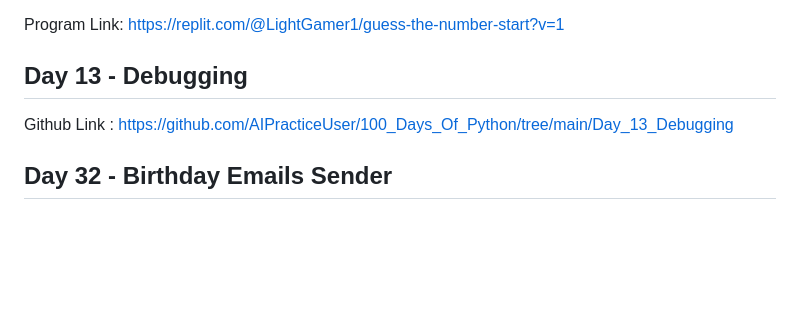
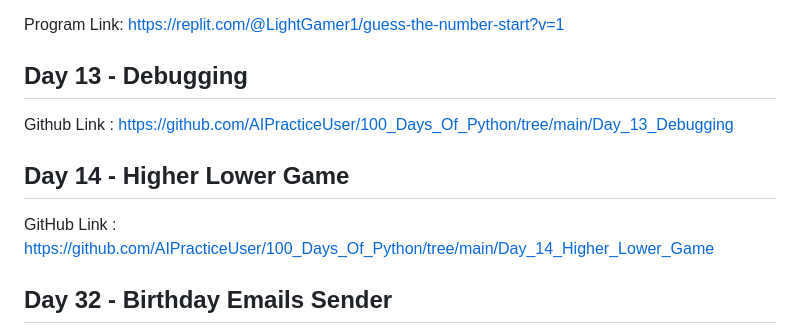
Before and after one commit to AIPracticeUser/100_Days_Of_Python, a Markdown page: README.md, the part around the change. Drawn GitHub-style; blank space fills up the shorter version.

```diff
--- a/README.md
+++ b/README.md
@@ -67,6 +67,9 @@ Program Link: https://replit.com/@LightGamer1/guess-the-number-start?v=1
 ## Day 13 - Debugging
 Github Link : https://github.com/AIPracticeUser/100_Days_Of_Python/tree/main/Day_13_Debugging
 
+## Day 14 - Higher Lower Game
+GitHub Link : https://github.com/AIPracticeUser/100_Days_Of_Python/tree/main/Day_14_Higher_Lower_Game
+
 ## Day 32 - Birthday Emails Sender
 GitHub Link: https://github.com/AIPracticeUser/100_Days_Of_Python/tree/main/Day__32-Automated%20Birthday%20Card%20Email%20Sender
 
```
